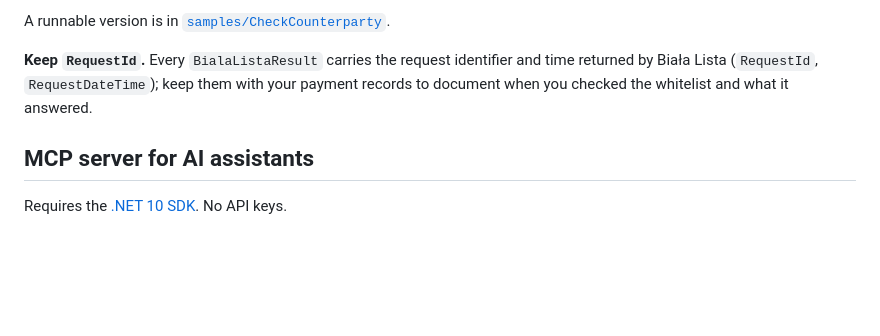
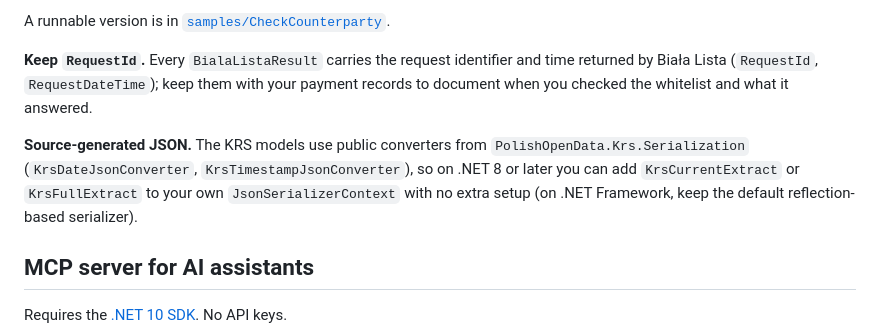
Before and after one commit to JacekSmi/PolishOpenData, a Markdown page: README.md, the part around the change. GitHub-like rendering; blank space fills up the shorter version.

```diff
--- a/README.md
+++ b/README.md
@@ -76,6 +76,8 @@ A runnable version is in [`samples/CheckCounterparty`](https://github.com/JacekS
 
 **Keep `RequestId`.** Every `BialaListaResult` carries the request identifier and time returned by Biała Lista (`RequestId`, `RequestDateTime`); keep them with your payment records to document when you checked the whitelist and what it answered.
 
+**Source-generated JSON.** The KRS models use public converters from `PolishOpenData.Krs.Serialization` (`KrsDateJsonConverter`, `KrsTimestampJsonConverter`), so on .NET 8 or later you can add `KrsCurrentExtract` or `KrsFullExtract` to your own `JsonSerializerContext` with no extra setup (on .NET Framework, keep the default reflection-based serializer).
+
 ## MCP server for AI assistants
 
 Requires the [.NET 10 SDK](https://dotnet.microsoft.com/download). No API keys.
```
Also changed, not shown: README.pl.md (+2 -0 lines).
